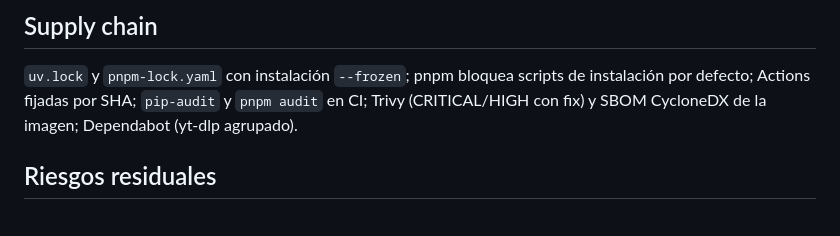
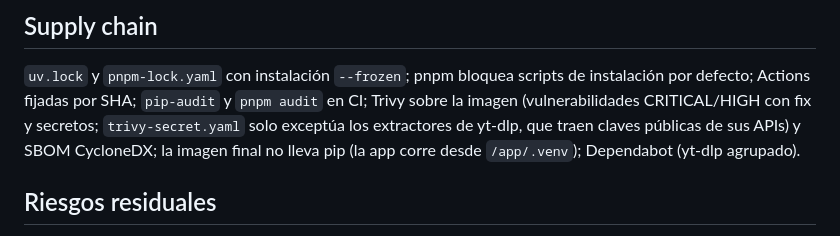
Before and after one commit to h3n-x/Downloader.sh, a Markdown page: docs/security.md, the part around the change. Rendered like a GitHub page.

```diff
--- a/docs/security.md
+++ b/docs/security.md
@@ -98,7 +98,10 @@ huella SHA-256 truncada de la URL, código de error. Nada de analítica de terce
 
 `uv.lock` y `pnpm-lock.yaml` con instalación `--frozen`; pnpm bloquea scripts de
 instalación por defecto; Actions fijadas por SHA; `pip-audit` y `pnpm audit` en CI;
-Trivy (CRITICAL/HIGH con fix) y SBOM CycloneDX de la imagen; Dependabot (yt-dlp agrupado).
+Trivy sobre la imagen (vulnerabilidades CRITICAL/HIGH con fix y secretos; `trivy-secret.yaml`
+solo exceptúa los extractores de yt-dlp, que traen claves públicas de sus APIs) y SBOM
+CycloneDX; la imagen final no lleva pip (la app corre desde `/app/.venv`); Dependabot
+(yt-dlp agrupado).
 
 ## Riesgos residuales
 
```
Also changed, not shown: docs/audit.md (+3 -3 lines).
